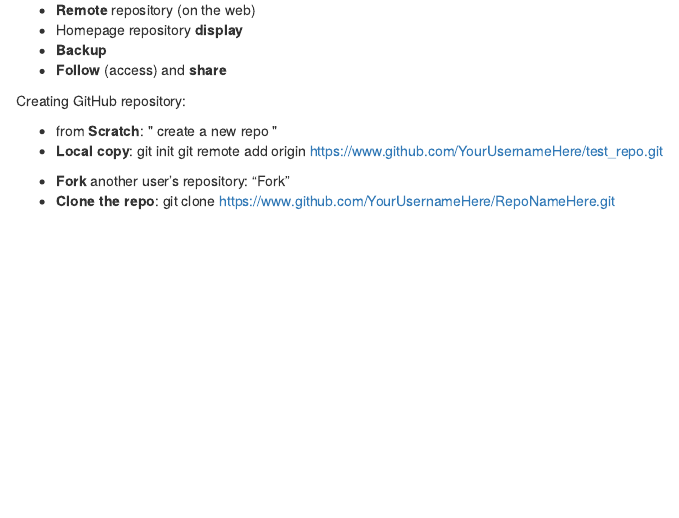
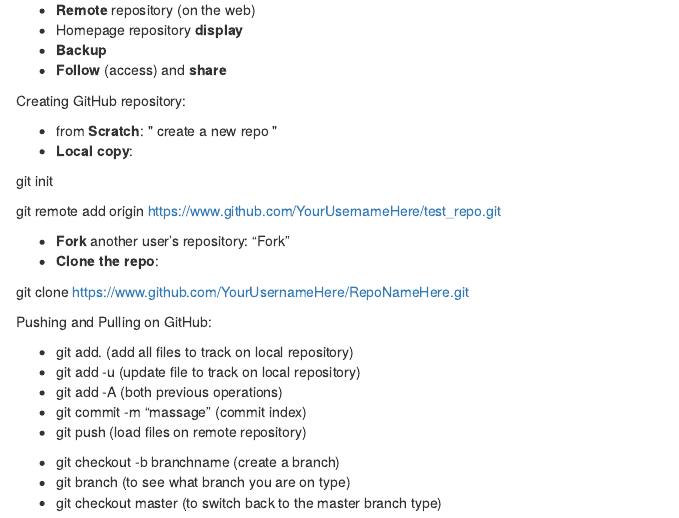
Before and after one commit to ndavanzo/documents_datasciencecoursera, an R Markdown document (data_scientist_toolbox.Rmd): the page in a window 1100 px wide, from 1510 px down. The pictures show the output file data_scientist_toolbox.html that the author committed with the source, opened offline.

Commit message:
Modificat i file .Rmd e .html

```diff
--- a/data_scientist_toolbox.Rmd
+++ b/data_scientist_toolbox.Rmd
@@ -2,7 +2,7 @@
 title: "Data Scientist's Toolbox"
 author: "Nicola Davide D'Avanzo"
 date: "12/12/2014"
-output: html_document
+output: word_document
 ---
 
 This document is a generic overview about the data scientist's skills and attitudes.
@@ -93,9 +93,24 @@
 
 * from **Scratch**: " create a new repo "
 * **Local copy**:
+
 git init
+
 git remote add origin https://www.github.com/YourUsernameHere/test_repo.git
 
 * **Fork** another user's repository: "Fork"
 * **Clone the repo**:
+
 git clone https://www.github.com/YourUsernameHere/RepoNameHere.git
+
+Pushing and Pulling on GitHub:
+
+* git add. (add all files to track on local repository)
+* git add -u (update file to track on local repository)
+* git add -A (both previous operations)
+* git commit -m "massage" (commit index)
+* git push (load files on remote repository)
+
+* git checkout -b branchname (create a branch)
+* git branch (to see what branch you are on type)
+* git checkout master (to switch back to the master branch type)
```
Also changed, not shown: data_scientist_toolbox.html.
